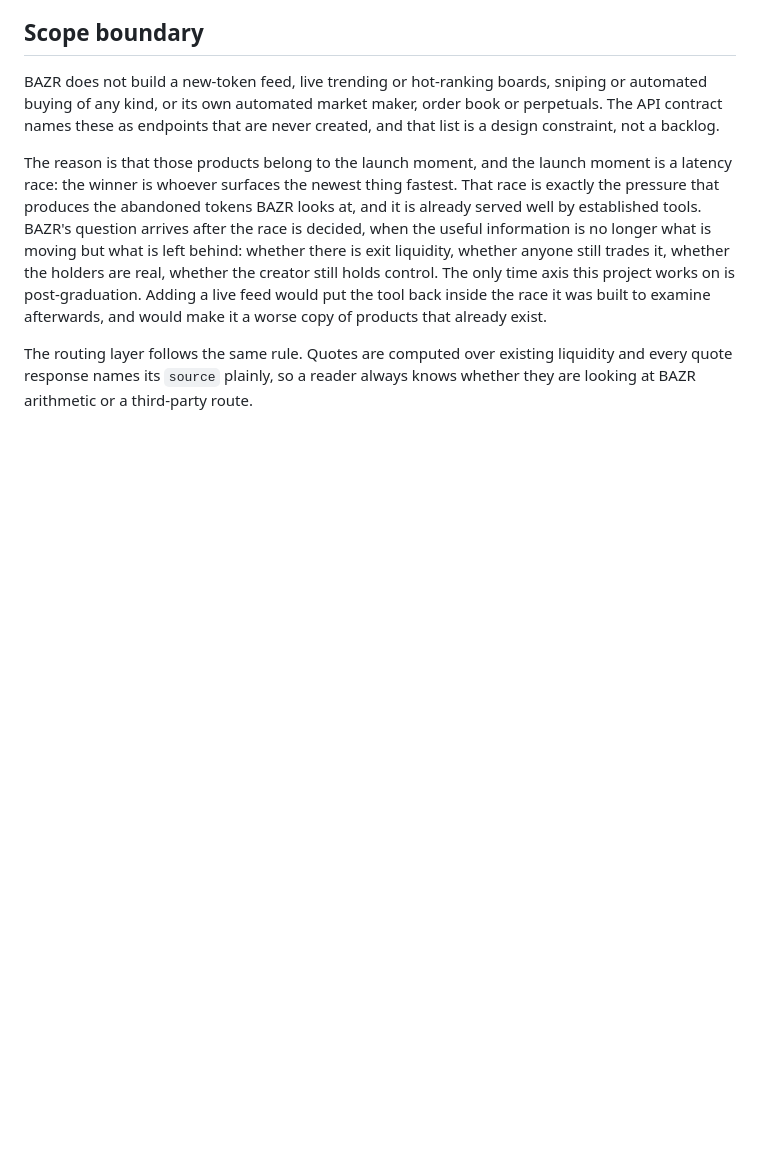
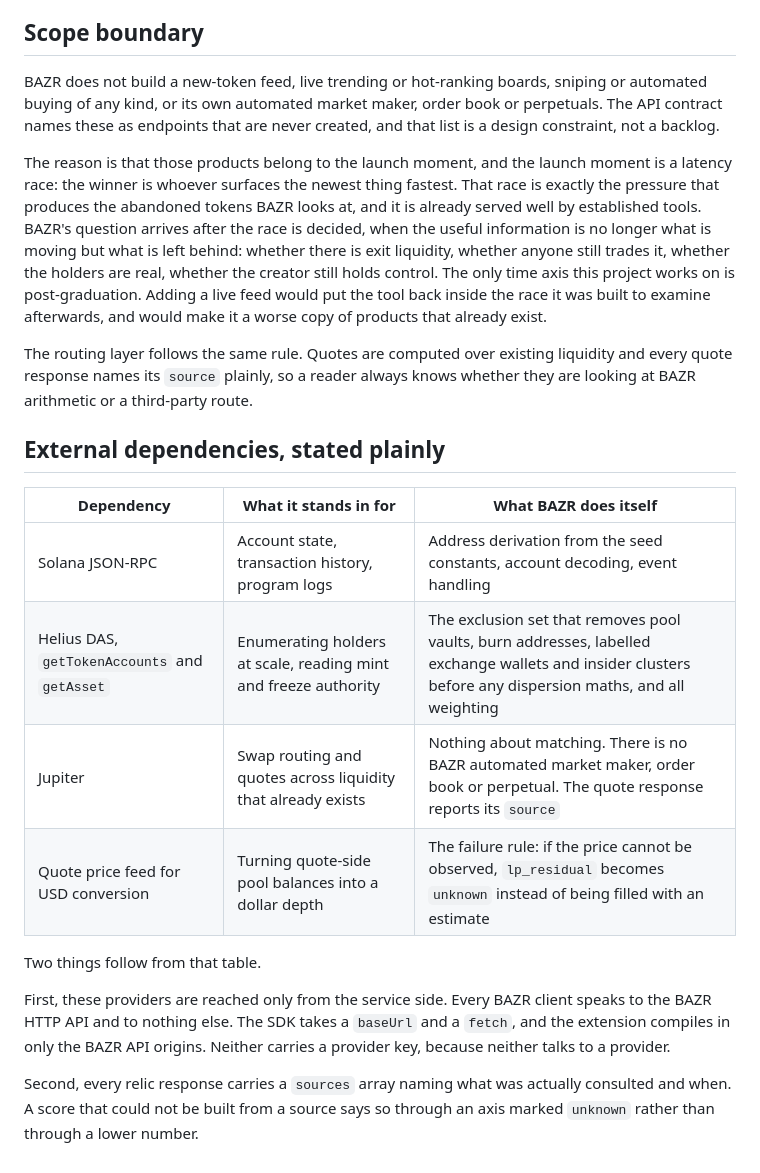
Before and after one commit to BazrMarket/bazr, a Markdown page: docs/architecture.md, the part around the change. Rendered like a GitHub page; blank space fills up the shorter version.

Commit message:
write the external dependencies, stated plainly section of architecture

```diff
--- a/docs/architecture.md
+++ b/docs/architecture.md
@@ -261,3 +261,23 @@ that already exist.
 The routing layer follows the same rule. Quotes are computed over existing liquidity
 and every quote response names its `source` plainly, so a reader always knows whether
 they are looking at BAZR arithmetic or a third-party route.
+
+## External dependencies, stated plainly
+
+| Dependency | What it stands in for | What BAZR does itself |
+|---|---|---|
+| Solana JSON-RPC | Account state, transaction history, program logs | Address derivation from the seed constants, account decoding, event handling |
+| Helius DAS, `getTokenAccounts` and `getAsset` | Enumerating holders at scale, reading mint and freeze authority | The exclusion set that removes pool vaults, burn addresses, labelled exchange wallets and insider clusters before any dispersion maths, and all weighting |
+| Jupiter | Swap routing and quotes across liquidity that already exists | Nothing about matching. There is no BAZR automated market maker, order book or perpetual. The quote response reports its `source` |
+| Quote price feed for USD conversion | Turning quote-side pool balances into a dollar depth | The failure rule: if the price cannot be observed, `lp_residual` becomes `unknown` instead of being filled with an estimate |
+
+Two things follow from that table.
+
+First, these providers are reached only from the service side. Every BAZR client speaks
+to the BAZR HTTP API and to nothing else. The SDK takes a `baseUrl` and a `fetch`, and
+the extension compiles in only the BAZR API origins. Neither carries a provider key,
+because neither talks to a provider.
+
+Second, every relic response carries a `sources` array naming what was actually
+consulted and when. A score that could not be built from a source says so through an
+axis marked `unknown` rather than through a lower number.
```
